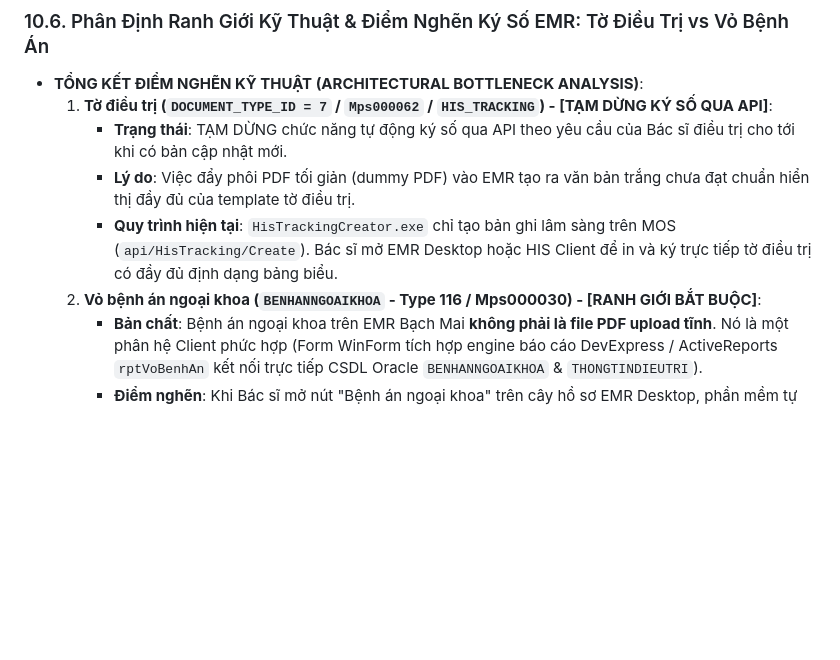
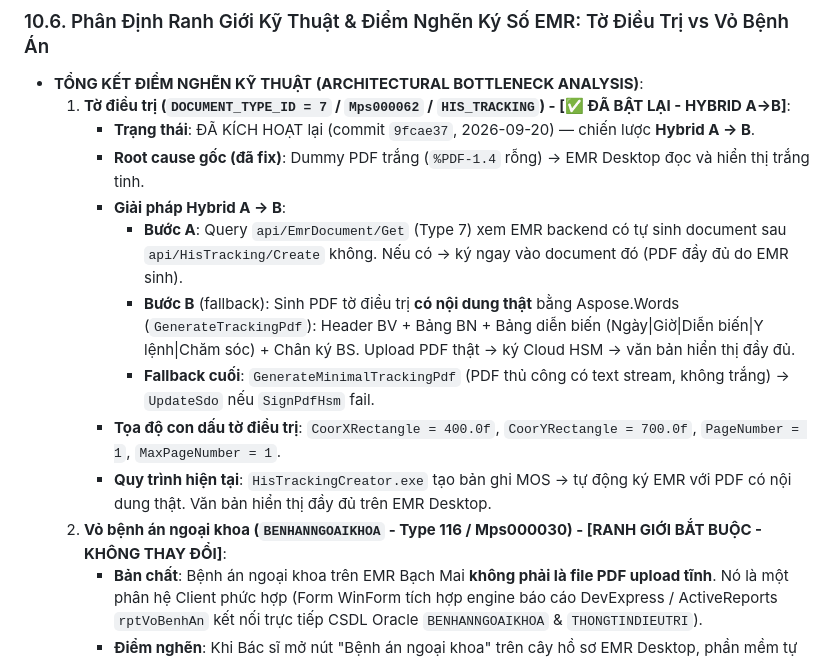
Before and after one commit to onthibacsinoitru9999-coder/hisx64-crossover, a Markdown page: HIS_AI_INTEGRATION_PLAYBOOK.md, the part around the change. Rendered like a GitHub page; blank space fills up the shorter version.

Commit message:
docs: update playbook 10.6 - AutoSignTrackingEmr re-enabled with Hybrid A+B strategy (Aspose.Words PDF)

```diff
--- a/HIS_AI_INTEGRATION_PLAYBOOK.md
+++ b/HIS_AI_INTEGRATION_PLAYBOOK.md
@@ -600,11 +600,16 @@ Khi tạo Tờ điều trị mới trên MOS (`api/HisTracking/Create`), quy tr
 
 ### 10.6. Phân Định Ranh Giới Kỹ Thuật & Điểm Nghẽn Ký Số EMR: Tờ Điều Trị vs Vỏ Bệnh Án
 * **TỔNG KẾT ĐIỂM NGHẼN KỸ THUẬT (ARCHITECTURAL BOTTLENECK ANALYSIS)**:
-  1. **Tờ điều trị (`DOCUMENT_TYPE_ID = 7` / `Mps000062` / `HIS_TRACKING`) - [TẠM DỪNG KÝ SỐ QUA API]**:
-     - **Trạng thái**: TẠM DỪNG chức năng tự động ký số qua API theo yêu cầu của Bác sĩ điều trị cho tới khi có bản cập nhật mới.
-     - **Lý do**: Việc đẩy phôi PDF tối giản (dummy PDF) vào EMR tạo ra văn bản trắng chưa đạt chuẩn hiển thị đầy đủ của template tờ điều trị.
-     - **Quy trình hiện tại**: `HisTrackingCreator.exe` chỉ tạo bản ghi lâm sàng trên MOS (`api/HisTracking/Create`). Bác sĩ mở EMR Desktop hoặc HIS Client để in và ký trực tiếp tờ điều trị có đầy đủ định dạng bảng biểu.
-  2. **Vỏ bệnh án ngoại khoa (`BENHANNGOAIKHOA` - Type 116 / Mps000030) - [RANH GIỚI BẮT BUỘC]**:
+  1. **Tờ điều trị (`DOCUMENT_TYPE_ID = 7` / `Mps000062` / `HIS_TRACKING`) - [✅ ĐÃ BẬT LẠI - HYBRID A→B]**:
+     - **Trạng thái**: ĐÃ KÍCH HOẠT lại (commit `9fcae37`, 2026-09-20) — chiến lược **Hybrid A → B**.
+     - **Root cause gốc (đã fix)**: Dummy PDF trắng (`%PDF-1.4` rỗng) → EMR Desktop đọc và hiển thị trắng tinh.
+     - **Giải pháp Hybrid A → B**:
+       * **Bước A**: Query `api/EmrDocument/Get` (Type 7) xem EMR backend có tự sinh document sau `api/HisTracking/Create` không. Nếu có → ký ngay vào document đó (PDF đầy đủ do EMR sinh).
+       * **Bước B** (fallback): Sinh PDF tờ điều trị **có nội dung thật** bằng Aspose.Words (`GenerateTrackingPdf`): Header BV + Bảng BN + Bảng diễn biến (Ngày|Giờ|Diễn biến|Y lệnh|Chăm sóc) + Chân ký BS. Upload PDF thật → ký Cloud HSM → văn bản hiển thị đầy đủ.
+       * **Fallback cuối**: `GenerateMinimalTrackingPdf` (PDF thủ công có text stream, không trắng) → `UpdateSdo` nếu `SignPdfHsm` fail.
+     - **Tọa độ con dấu tờ điều trị**: `CoorXRectangle = 400.0f`, `CoorYRectangle = 700.0f`, `PageNumber = 1`, `MaxPageNumber = 1`.
+     - **Quy trình hiện tại**: `HisTrackingCreator.exe` tạo bản ghi MOS → tự động ký EMR với PDF có nội dung thật. Văn bản hiển thị đầy đủ trên EMR Desktop.
+  2. **Vỏ bệnh án ngoại khoa (`BENHANNGOAIKHOA` - Type 116 / Mps000030) - [RANH GIỚI BẮT BUỘC - KHÔNG THAY ĐỔI]**:
      - **Bản chất**: Bệnh án ngoại khoa trên EMR Bạch Mai **không phải là file PDF upload tĩnh**. Nó là một phân hệ Client phức hợp (Form WinForm tích hợp engine báo cáo DevExpress / ActiveReports `rptVoBenhAn` kết nối trực tiếp CSDL Oracle `BENHANNGOAIKHOA` & `THONGTINDIEUTRI`).
      - **Điểm nghẽn**: Khi Bác sĩ mở nút "Bệnh án ngoại khoa" trên cây hồ sơ EMR Desktop, phần mềm tự render từ engine nội bộ của EMR Client chứ không đọc file PDF upload từ API bên ngoài. Nếu đẩy PDF rời qua API thì văn bản xem đính kèm có thể có dấu nhưng form bệnh án chính thức trên EMR vẫn ở trạng thái chưa ký hoặc báo lệch chuẩn.
      - **Quy chuẩn chốt hạ**:
```
